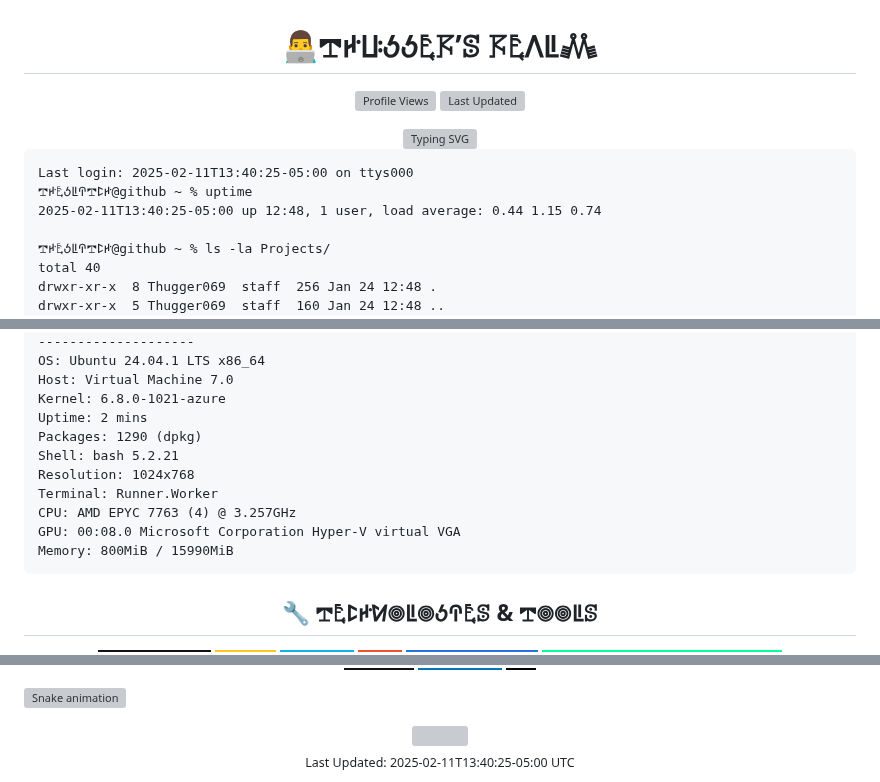
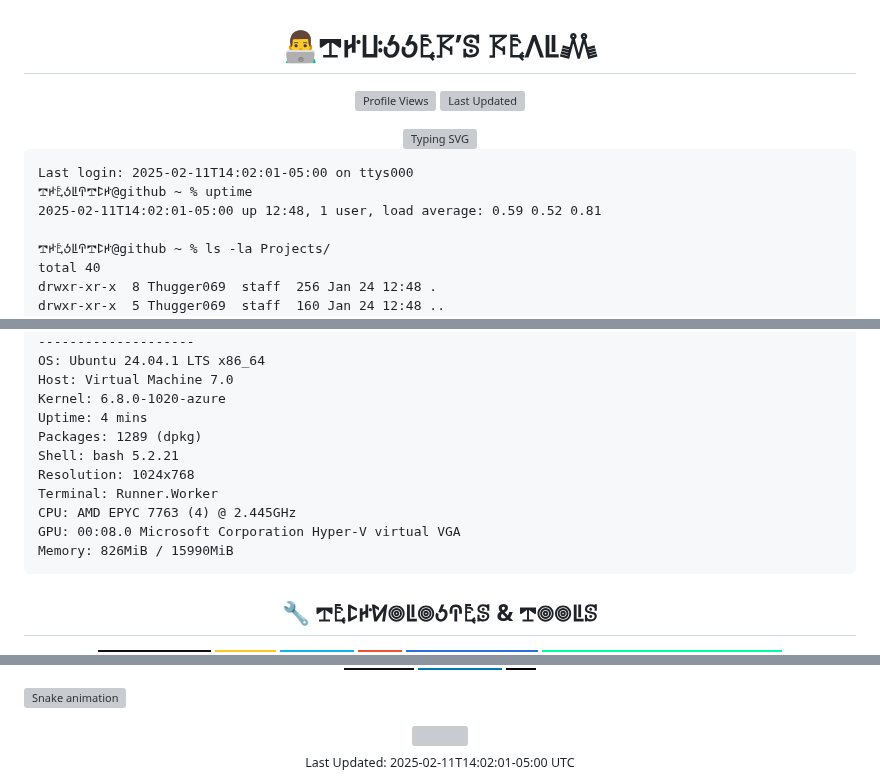
Before and after one commit to Thugger069/Thugger069, a Markdown page: README.md, 3 parts joined by grey strips. Rendered like a GitHub page; badges without logos; grey boxes are pictures that could not be loaded.

```diff
--- a/README.md
+++ b/README.md
@@ -10,9 +10,9 @@
 </div>
 
 <pre class="terminal">
-Last login: 2025-02-11T13:40:25-05:00 on ttys000
+Last login: 2025-02-11T14:02:01-05:00 on ttys000
 𖢧ꛅ𖤢ꚽꚳꛈ𖢧ꛕꛅ@github ~ % uptime
-2025-02-11T13:40:25-05:00 up 12:48, 1 user, load average: 0.44 1.15 0.74
+2025-02-11T14:02:01-05:00 up 12:48, 1 user, load average: 0.59 0.52 0.81
 
 𖢧ꛅ𖤢ꚽꚳꛈ𖢧ꛕꛅ@github ~ % ls -la Projects/
 total 40
@@ -48,15 +48,15 @@ runner@fv-az1371-407
 --------------------
 OS: Ubuntu 24.04.1 LTS x86_64
 Host: Virtual Machine 7.0
-Kernel: 6.8.0-1021-azure
-Uptime: 2 mins
-Packages: 1290 (dpkg)
+Kernel: 6.8.0-1020-azure
+Uptime: 4 mins
+Packages: 1289 (dpkg)
 Shell: bash 5.2.21
 Resolution: 1024x768
 Terminal: Runner.Worker
-CPU: AMD EPYC 7763 (4) @ 3.257GHz
+CPU: AMD EPYC 7763 (4) @ 2.445GHz
 GPU: 00:08.0 Microsoft Corporation Hyper-V virtual VGA
-Memory: 800MiB / 15990MiB
+Memory: 826MiB / 15990MiB
 </pre>
 
 <div align="center">
@@ -88,5 +88,5 @@ Memory: 800MiB / 15990MiB
 </div>
 
 <div align="center">
-  <sub>Last Updated: 2025-02-11T13:40:25-05:00 UTC</sub>
+  <sub>Last Updated: 2025-02-11T14:02:01-05:00 UTC</sub>
 </div>
```
Also changed, not shown: other parts of README.md (+14 -14 lines).
